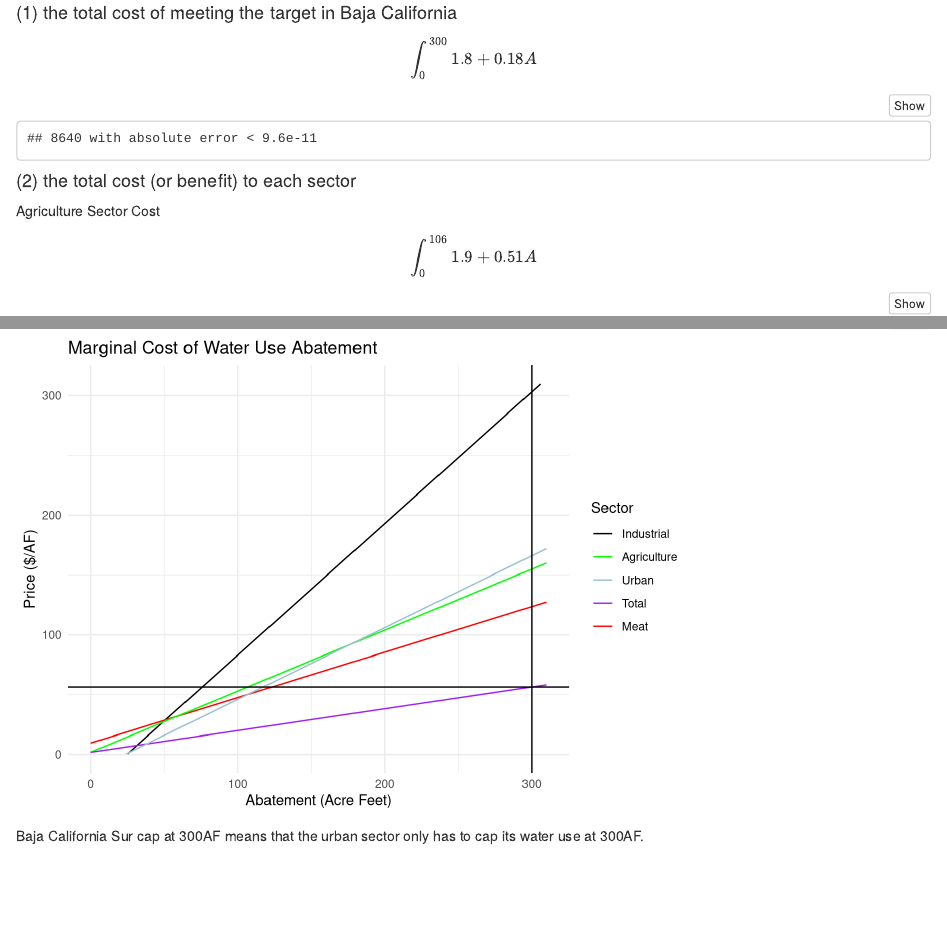
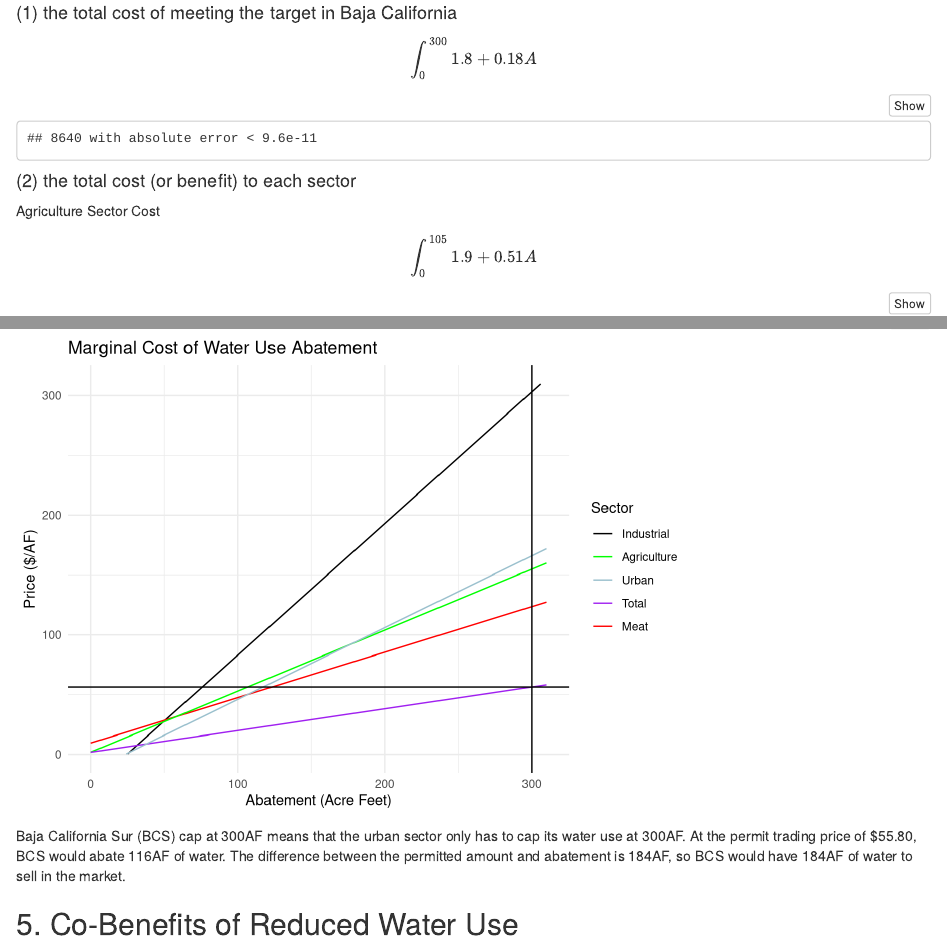
Before and after one commit to kristingill/econ_hw2, an R Markdown document (econ_hw2.Rmd): the page in a window 1100 px wide, from 8590 px down, and a second part further down, joined at a grey line. Rendered offline with R 4.5, knitr and Pandoc, with nearby package versions; column names are cleaned by a stand-in for the janitor package.

Commit message:
minor changes

````diff
--- a/econ_hw2.Rmd
+++ b/econ_hw2.Rmd
@@ -446,4 +446,6 @@
   scale_color_manual(labels = c("Industrial", "Agriculture", "Urban", "Total", "Meat"), values = c("black", "green", "lightblue3", "purple", "red"))
 ```
 
-Baja California Sur cap at 300AF means that the urban sector only has to cap its water use at 300AF.
+Baja California Sur (BCS) cap at 300AF means that the urban sector only has to cap its water use at 300AF. At the permit trading price of $55.80, BCS would abate 116AF of water. The difference between the permitted amount and abatement is 184AF, so BCS would have 184AF of water to sell in the market.
+
+## 5. Co-Benefits of Reduced Water Use
````
Also changed, not shown: econ_hw2.html, econ_hw2.Rmd (2 more changed lines).
